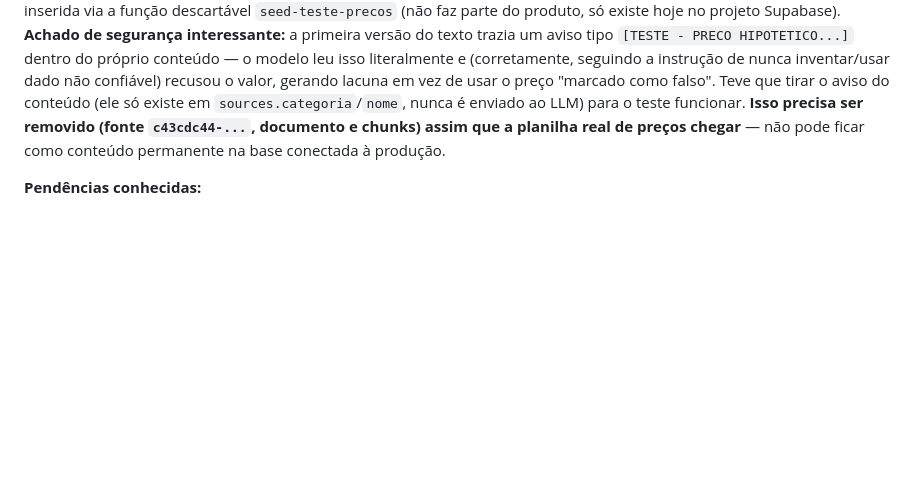
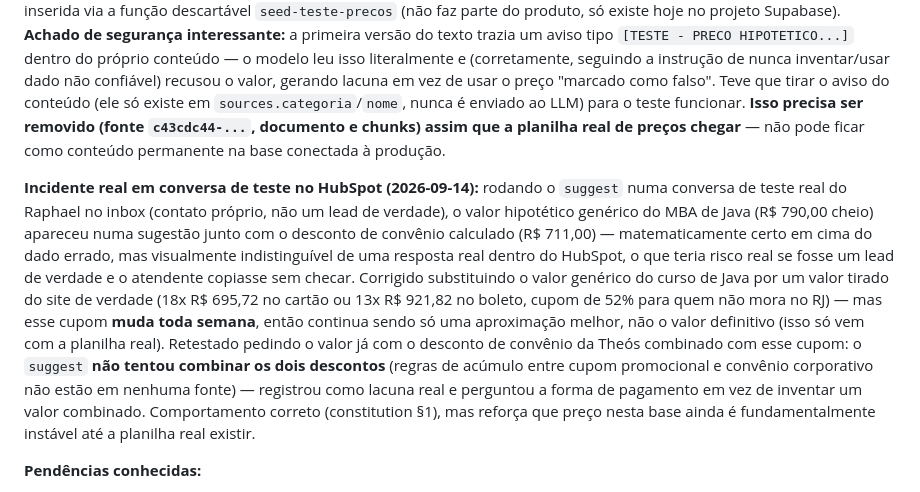
Before and after one commit to raphaelcarneiro-rgb/copiloto-atendimento, a Markdown page: specs/001-copiloto/tasks.md, the part around the change. GitHub-like rendering; blank space fills up the shorter version.

Commit message:
docs: registra incidente de preco hipotetico em conversa real do HubSpot
Testando o suggest numa conversa real do inbox (contato de teste do
Raphael), o preco generico hipotetico do MBA de Java apareceu numa
sugestao calculada com desconto de convenio - certo na conta, errado no
dado, e visualmente indistinguivel de uma resposta real dentro do
HubSpot. Substitui o valor generico desse curso por um valor tirado do
site (18x R$695,72 ou 13x R$921,82, cupom de 52% pra quem nao mora no
RJ) via seed-teste-precos v3 - mas o cupom muda toda semana, entao ainda
e so aproximacao, nao definitivo.

Retestado pedindo o preco com convenio da Theos + cupom combinados: o
suggest nao tentou somar os dois descontos (sem fonte pra regra de
acumulo) e registrou lacuna real em vez de inventar valor - comportamento
correto da constitution.

Co-Authored-By: Claude Sonnet 5 <noreply@anthropic.com>

```diff
--- a/specs/001-copiloto/tasks.md
+++ b/specs/001-copiloto/tasks.md
@@ -124,6 +124,8 @@ Requisitos: RF09, RF21 (estrutura), RF22 (config), constitution §4, §9.
 
 **Dados de preço temporários (2026-09-14):** o Raphael avisou que só terá a planilha real de preços no dia seguinte (2026-09-15). Enquanto isso, foi cadastrada uma fonte temporária só para destravar o teste: `sources` (`tipo='faq'`, `categoria='preco_teste_temporario'`, id `c43cdc44-57b3-4558-82b0-6aa579e1d842`) com 3 cursos e valores hipotéticos, inserida via a função descartável `seed-teste-precos` (não faz parte do produto, só existe hoje no projeto Supabase). **Achado de segurança interessante:** a primeira versão do texto trazia um aviso tipo `[TESTE - PRECO HIPOTETICO...]` dentro do próprio conteúdo — o modelo leu isso literalmente e (corretamente, seguindo a instrução de nunca inventar/usar dado não confiável) recusou o valor, gerando lacuna em vez de usar o preço "marcado como falso". Teve que tirar o aviso do conteúdo (ele só existe em `sources.categoria`/`nome`, nunca é enviado ao LLM) para o teste funcionar. **Isso precisa ser removido (fonte `c43cdc44-...`, documento e chunks) assim que a planilha real de preços chegar** — não pode ficar como conteúdo permanente na base conectada à produção.
 
+**Incidente real em conversa de teste no HubSpot (2026-09-14):** rodando o `suggest` numa conversa de teste real do Raphael no inbox (contato próprio, não um lead de verdade), o valor hipotético genérico do MBA de Java (R$ 790,00 cheio) apareceu numa sugestão junto com o desconto de convênio calculado (R$ 711,00) — matematicamente certo em cima do dado errado, mas visualmente indistinguível de uma resposta real dentro do HubSpot, o que teria risco real se fosse um lead de verdade e o atendente copiasse sem checar. Corrigido substituindo o valor genérico do curso de Java por um valor tirado do site de verdade (18x R$ 695,72 no cartão ou 13x R$ 921,82 no boleto, cupom de 52% para quem não mora no RJ) — mas esse cupom **muda toda semana**, então continua sendo só uma aproximação melhor, não o valor definitivo (isso só vem com a planilha real). Retestado pedindo o valor já com o desconto de convênio da Theós combinado com esse cupom: o `suggest` **não tentou combinar os dois descontos** (regras de acúmulo entre cupom promocional e convênio corporativo não estão em nenhuma fonte) — registrou como lacuna real e perguntou a forma de pagamento em vez de inventar um valor combinado. Comportamento correto (constitution §1), mas reforça que preço nesta base ainda é fundamentalmente instável até a planilha real existir.
+
 **Pendências conhecidas:**
 - `alertas` (aviso de janela de 24h) continua sempre vazio — depende da etapa 6, que ainda não existe.
 - Dispara a cada mensagem nova do lead, sem checar se a conversa está com o copiloto ativado a partir do side panel isoladamente — na prática já está coberto porque o content script só manda `conversa-atualizada` quando ativo (RF03), mas vale registrar a dependência.
```
